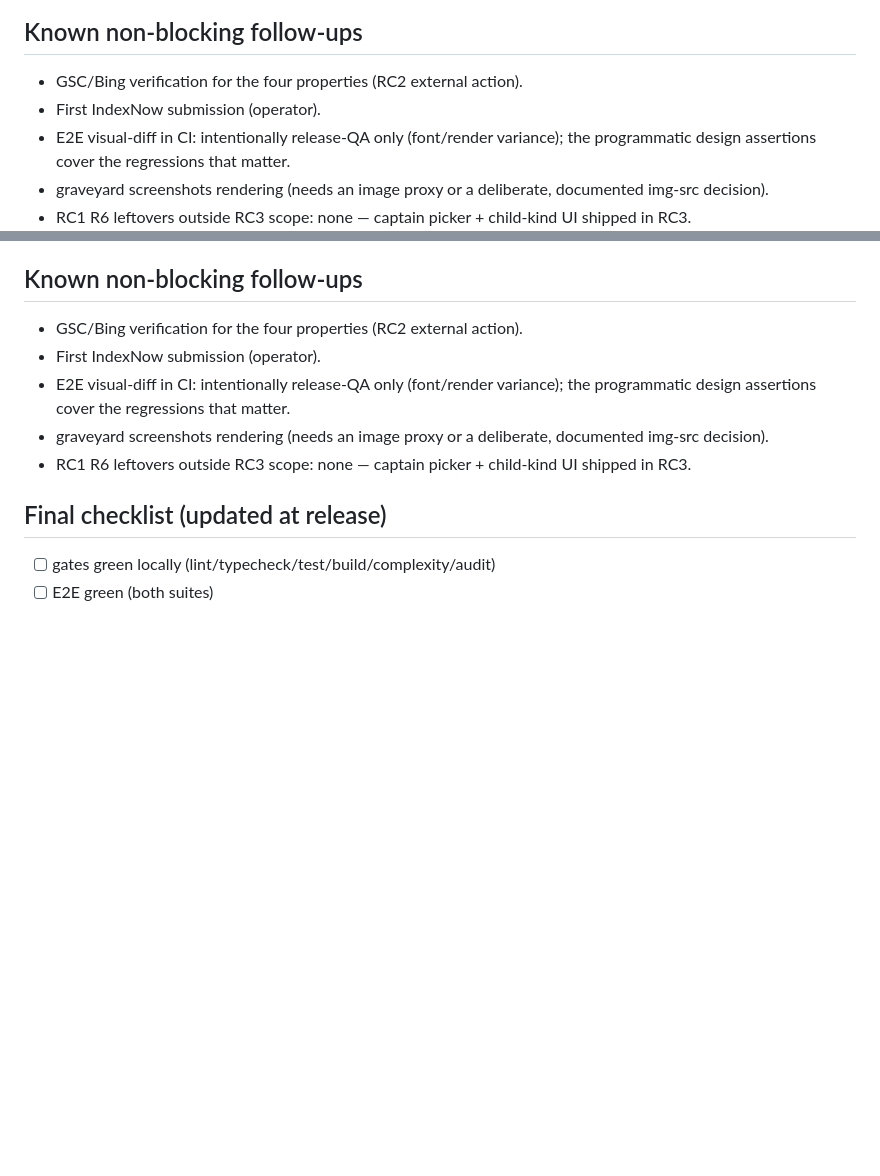
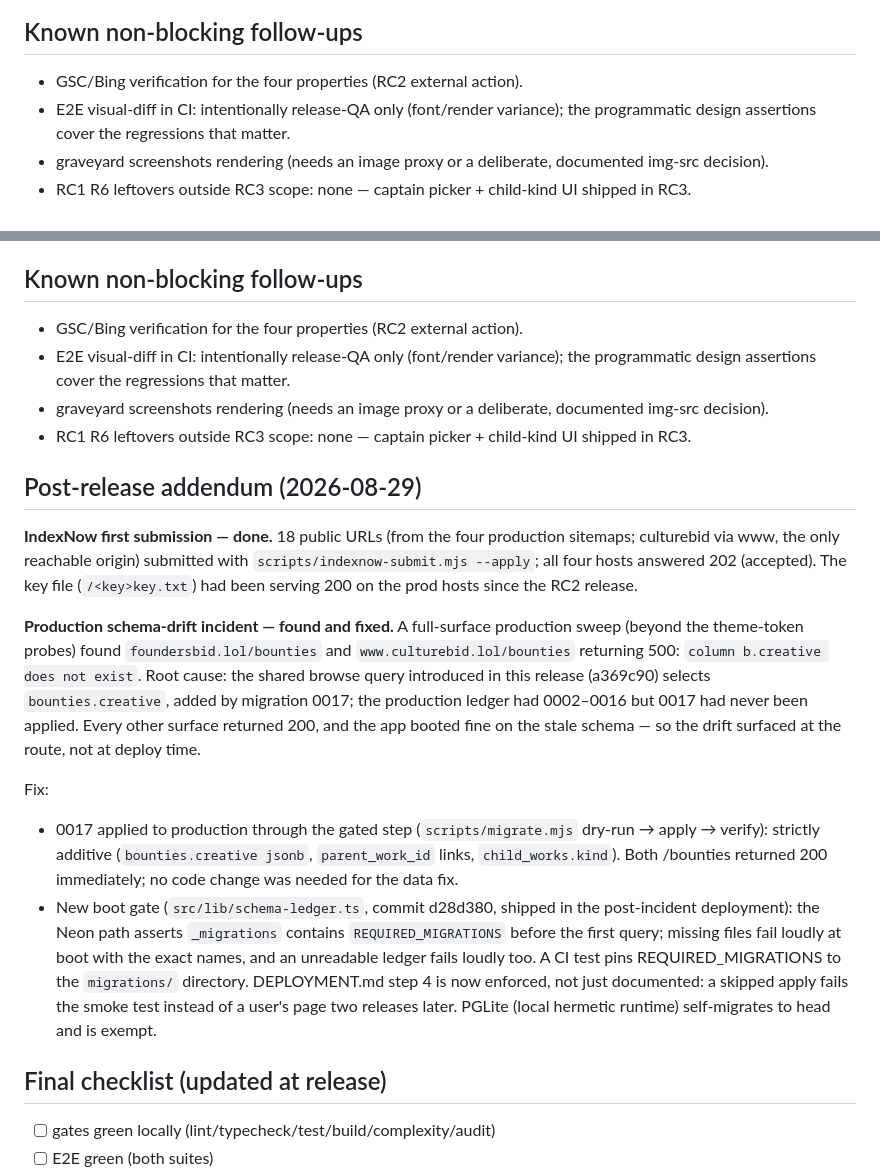
Before and after one commit to oculusrex14/bid-lols, a Markdown page: docs/reports/RC3_NETWORK_SPINE_REPORT.md, 2 parts joined by grey strips. Rendered like a GitHub page; blank space fills up the shorter version.

Commit message:
docs(db): record the 0017 prod-apply, the boot schema gate, and IndexNow
- DATABASE_MIGRATIONS.md: prod ledger at head (0002-0017, verified
  2026-08-29); boot-gate mechanism documented.
- DEPLOYMENT.md step 4: the 'no pending migrations at deploy time' rule is
  now enforced by the Neon boot gate (a skipped apply fails the smoke test,
  not a user's page two releases later).
- RC3 report: post-release addendum (schema-drift incident + fix; first
  IndexNow submission, 4x 202).

```diff
--- a/docs/reports/RC3_NETWORK_SPINE_REPORT.md
+++ b/docs/reports/RC3_NETWORK_SPINE_REPORT.md
@@ -228,7 +228,6 @@ assertions; the PNGs are committed for the operator to review.
 ## Known non-blocking follow-ups
 
 - GSC/Bing verification for the four properties (RC2 external action).
-- First IndexNow submission (operator).
 - E2E visual-diff in CI: intentionally release-QA only (font/render
   variance); the programmatic design assertions cover the regressions that
   matter.
@@ -444,7 +443,6 @@ assertions; the PNGs are committed for the operator to review.
 ## Known non-blocking follow-ups
 
 - GSC/Bing verification for the four properties (RC2 external action).
-- First IndexNow submission (operator).
 - E2E visual-diff in CI: intentionally release-QA only (font/render
   variance); the programmatic design assertions cover the regressions that
   matter.
@@ -452,6 +450,39 @@ assertions; the PNGs are committed for the operator to review.
   documented img-src decision).
 - RC1 R6 leftovers outside RC3 scope: none — captain picker + child-kind UI
   shipped in RC3.
+
+## Post-release addendum (2026-08-29)
+
+**IndexNow first submission — done.** 18 public URLs (from the four
+production sitemaps; culturebid via www, the only reachable origin)
+submitted with `scripts/indexnow-submit.mjs --apply`; all four hosts
+answered 202 (accepted). The key file (`/<key>key.txt`) had been serving
+200 on the prod hosts since the RC2 release.
+
+**Production schema-drift incident — found and fixed.** A full-surface
+production sweep (beyond the theme-token probes) found
+`foundersbid.lol/bounties` and `www.culturebid.lol/bounties` returning 500:
+`column b.creative does not exist`. Root cause: the shared browse query
+introduced in this release (a369c90) selects `bounties.creative`, added by
+migration 0017; the production ledger had 0002–0016 but 0017 had never
+been applied. Every other surface returned 200, and the app booted fine on
+the stale schema — so the drift surfaced at the route, not at deploy time.
+
+Fix:
+- 0017 applied to production through the gated step
+  (`scripts/migrate.mjs` dry-run → apply → verify): strictly additive
+  (`bounties.creative jsonb`, `parent_work_id` links, `child_works.kind`).
+  Both /bounties returned 200 immediately; no code change was needed for
+  the data fix.
+- New boot gate (`src/lib/schema-ledger.ts`, commit d28d380, shipped in the
+  post-incident deployment): the Neon path asserts
+  `_migrations` contains `REQUIRED_MIGRATIONS` before the first query;
+  missing files fail loudly at boot with the exact names, and an
+  unreadable ledger fails loudly too. A CI test pins REQUIRED_MIGRATIONS
+  to the `migrations/` directory. DEPLOYMENT.md step 4 is now enforced,
+  not just documented: a skipped apply fails the smoke test instead of a
+  user's page two releases later. PGLite (local hermetic runtime)
+  self-migrates to head and is exempt.
 
 ## Final checklist (updated at release)
 
```
Also changed, not shown: docs/ops/DATABASE_MIGRATIONS.md (+3 -2 lines), docs/ops/DEPLOYMENT.md (+1 -1 lines).
